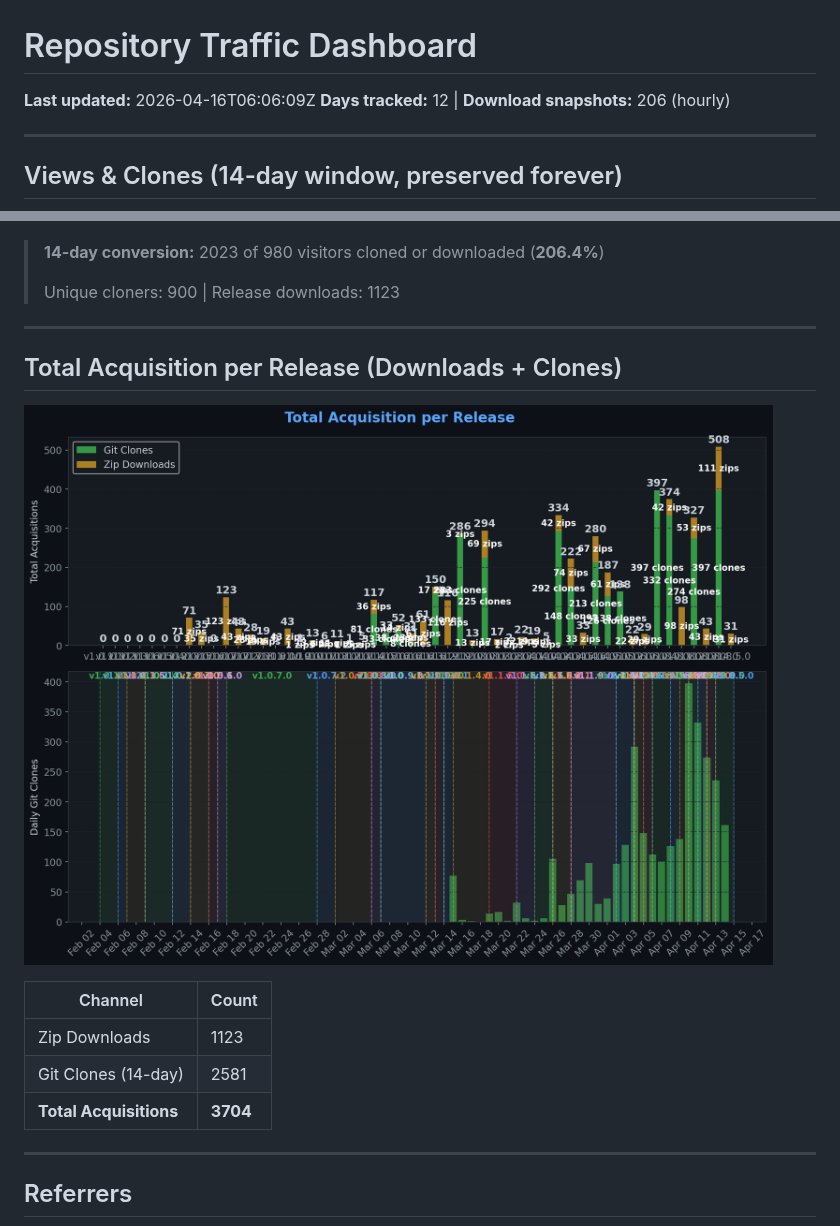
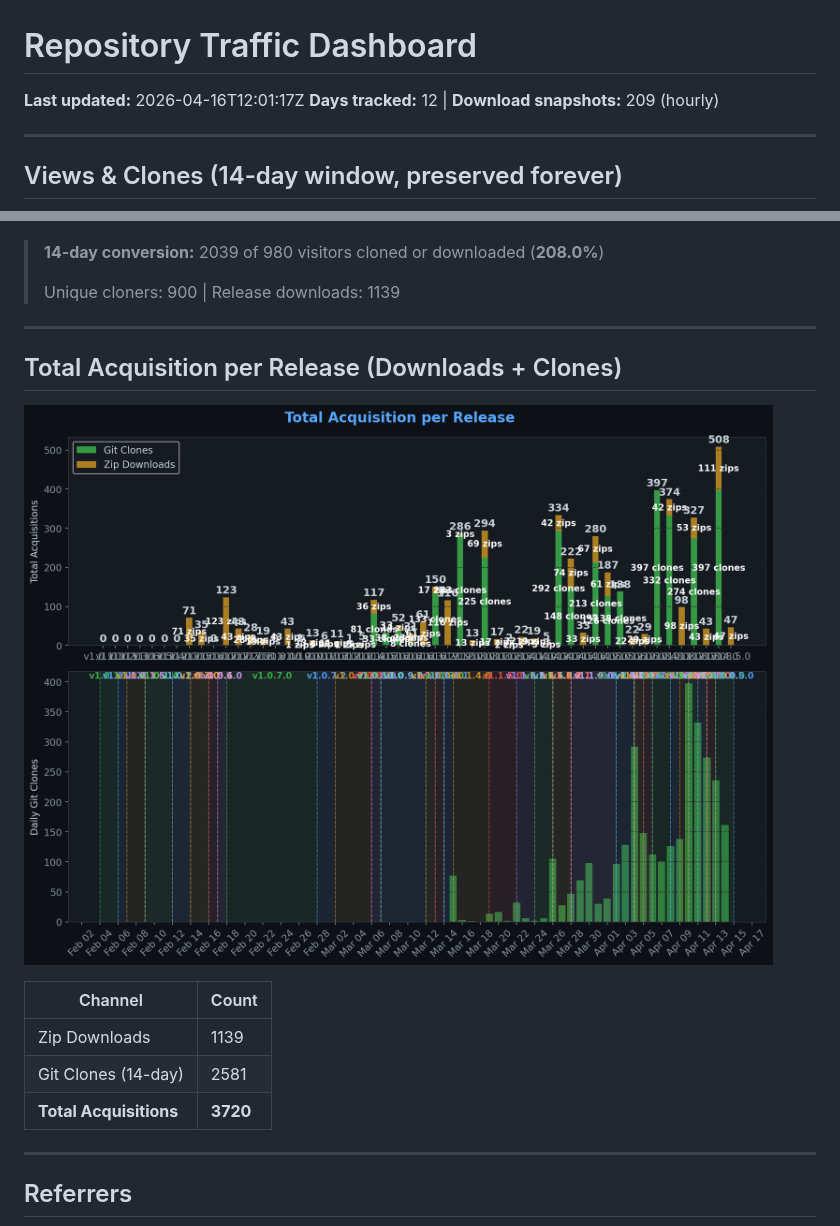
Before and after one commit to TheCodingDad-TisonK/FS25_SoilFertilizer, a Markdown page: .github/traffic/SUMMARY.md, 2 parts joined by grey strips. Drawn GitHub-style; pictures changed too: .github/traffic/charts/downloads.png.

Commit message:
chore: Full traffic snapshot 2026-04-16_12:01

```diff
--- a/.github/traffic/SUMMARY.md
+++ b/.github/traffic/SUMMARY.md
@@ -1,7 +1,7 @@
 # Repository Traffic Dashboard
 
-**Last updated:** 2026-04-16T06:06:09Z
-**Days tracked:** 12 | **Download snapshots:** 206 (hourly)
+**Last updated:** 2026-04-16T12:01:17Z
+**Days tracked:** 12 | **Download snapshots:** 209 (hourly)
 
 ---
 
@@ -30,9 +30,9 @@
 
 ![Conversion](charts/conversion.png)
 
-> **14-day conversion:** 2023 of 980 visitors cloned or downloaded (**206.4%**)
+> **14-day conversion:** 2039 of 980 visitors cloned or downloaded (**208.0%**)
 >
-> Unique cloners: 900 | Release downloads: 1123
+> Unique cloners: 900 | Release downloads: 1139
 
 ---
 
@@ -42,9 +42,9 @@
 
 | Channel | Count |
 |---------|-------|
-| Zip Downloads | 1123 |
+| Zip Downloads | 1139 |
 | Git Clones (14-day) | 2581 |
-| **Total Acquisitions** | **3704** |
+| **Total Acquisitions** | **3720** |
 
 ---
 
```
Also changed, not shown: 4 other files.
